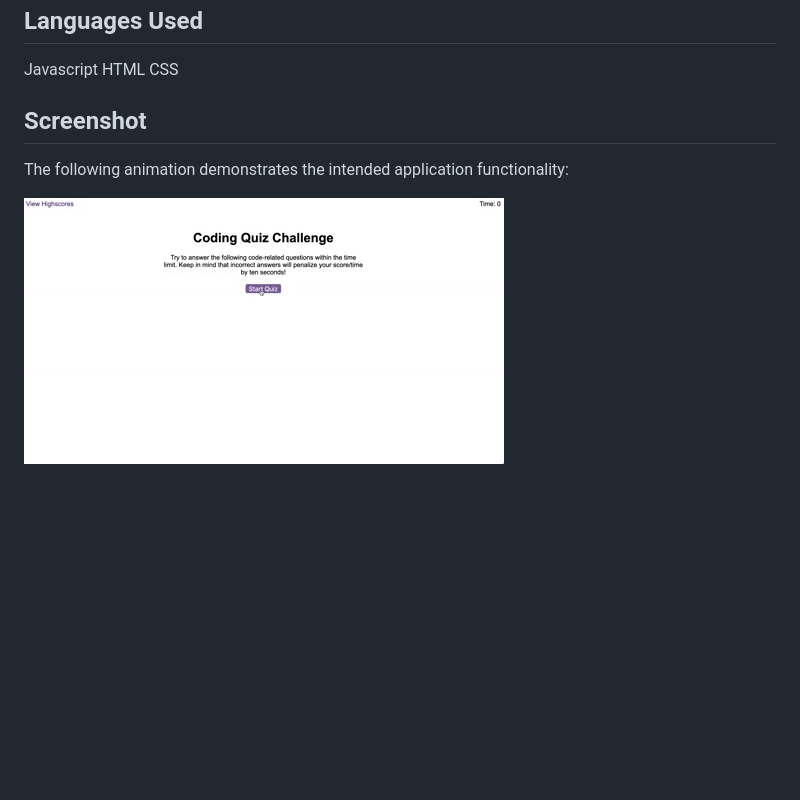
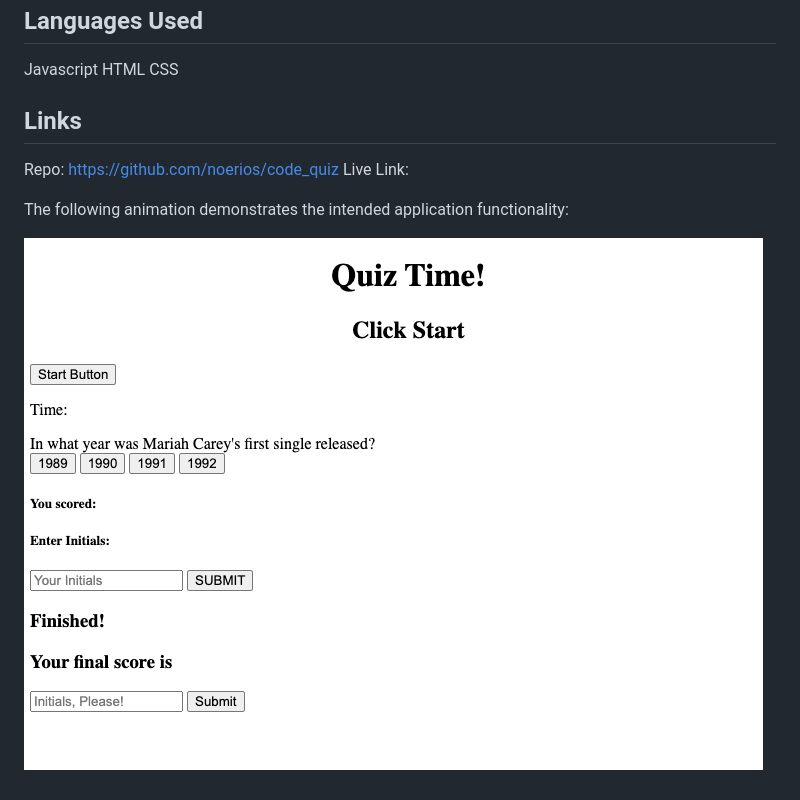
Before and after one commit to noerios/code_quiz, a Markdown page: README.md, the part around the change. Rendered like a GitHub page; pictures changed too: Assets/code-quiz-screenshot.png (added); blank space fills up the shorter version.

```diff
--- a/README.md
+++ b/README.md
@@ -12,10 +12,13 @@ HTML
 CSS
 
 
-## Screenshot
+## Links
+
+Repo: https://github.com/noerios/code_quiz
+Live Link:
 
 
 
 The following animation demonstrates the intended application functionality:
 
-![code quiz](./Assets/04-web-apis-homework-demo.gif)
+![code quiz](./Assets/code-quiz-screenshot.png)
```
Also changed, not shown: 1 other file.
